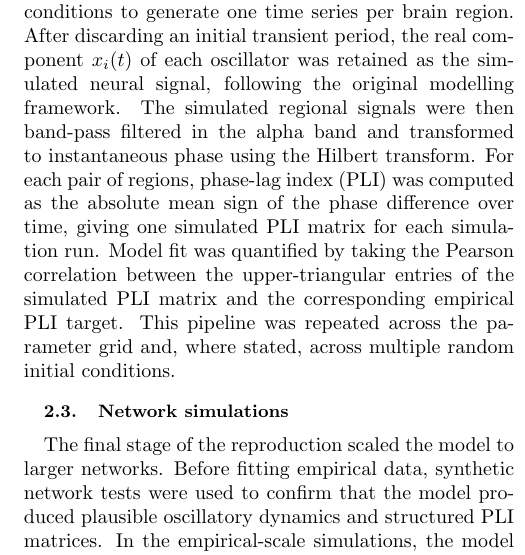
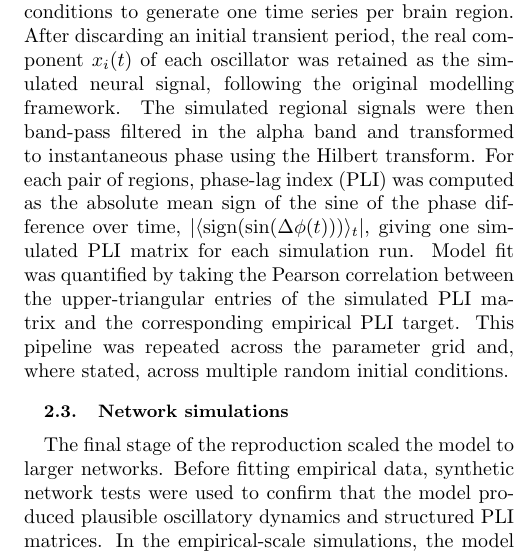
Before and after one commit to BobRice1/Functional-connectotomy, a LaTeX paper (Paper/paper.tex): part of one column of page 2 of 13 before the commit and part of one column of page 2 of 14 after it, cut so that both start at the same text. Compiled offline with pdfLaTeX.

Commit message:
Paper update

```diff
--- a/Paper/paper.tex
+++ b/Paper/paper.tex
@@ -68,11 +68,11 @@ At each node, the dynamics were governed by the Hopf normal form
 where $z_i = x_i + i y_i$ is the complex state of node $i$, $\lambda$ is the excitability parameter, $\omega_i$ is the intrinsic angular frequency, $K$ is the global coupling strength, $C$ is a structural scaling constant, and $w_{ij}$ are the entries of the structural connectivity matrix. As in the original paper, the real part $x_i$ was treated as the simulated neural signal. The implementation was first verified in single-node and two-node reductions before scaling to the empirical network (see Sec.~\ref{sec:reduced_validation}).
 
 \subsection{Simulation pipeline}
-For each parameter setting, the coupled Hopf equations were numerically integrated from random initial conditions to generate one time series per brain region. After discarding an initial transient period, the real component \(x_i(t)\) of each oscillator was retained as the simulated neural signal, following the original modelling framework. The simulated regional signals were then band-pass filtered in the alpha band and transformed to instantaneous phase using the Hilbert transform. For each pair of regions, phase-lag index (PLI) was computed as the absolute mean sign of the phase difference over time, giving one simulated PLI matrix for each simulation run. Model fit was quantified by taking the Pearson correlation between the upper-triangular entries of the simulated PLI matrix and the corresponding empirical PLI target. This pipeline was repeated across the parameter grid and, where stated, across multiple random initial conditions.
+For each parameter setting, the coupled Hopf equations were numerically integrated from random initial conditions to generate one time series per brain region. After discarding an initial transient period, the real component \(x_i(t)\) of each oscillator was retained as the simulated neural signal, following the original modelling framework. The simulated regional signals were then band-pass filtered in the alpha band and transformed to instantaneous phase using the Hilbert transform. For each pair of regions, phase-lag index (PLI) was computed as the absolute mean sign of the sine of the phase difference over time, $\left|\langle \mathrm{sign}(\sin(\Delta\phi(t))) \rangle_t\right|$, giving one simulated PLI matrix for each simulation run. Model fit was quantified by taking the Pearson correlation between the upper-triangular entries of the simulated PLI matrix and the corresponding empirical PLI target. This pipeline was repeated across the parameter grid and, where stated, across multiple random initial conditions.
 
 \subsection{Network simulations}
 The final stage of the reproduction scaled the model to larger networks. Before fitting empirical data, synthetic network tests were used to confirm that the model produced plausible oscillatory dynamics and structured PLI matrices.
-In the empirical-scale simulations, the model was run on the 78-node AAL structural connectivity matrix using region-wise peak-frequency values from the empirical dataset. Control and glioma cohort-averaged PLI matrices were used as separate empirical fitting targets. Unless otherwise stated, simulations used the same processing pipeline described above: integration of the Hopf system, removal of an initial transient, extraction of \(x_i(t)\), alpha-band filtering, Hilbert phase estimation, PLI computation, and simulated--empirical PLI correlation. For each pair of regions, PLI was computed as the absolute mean sign of the phase difference over time, so that values near zero indicate symmetric phase differences and values near one indicate a consistent non-zero phase lag~\cite{Stam2007}.
+In the empirical-scale simulations, the model was run on the 78-node AAL structural connectivity matrix using region-wise peak-frequency values from the empirical dataset. Control and glioma cohort-averaged PLI matrices were used as separate empirical fitting targets. Unless otherwise stated, simulations used the same processing pipeline described above: integration of the Hopf system, removal of an initial transient, extraction of \(x_i(t)\), alpha-band filtering, Hilbert phase estimation, PLI computation, and simulated--empirical PLI correlation. For each pair of regions, PLI was computed as the absolute mean sign of the sine of the phase difference over time, so that values near zero indicate symmetric phase differences and values near one indicate a consistent non-zero phase lag~\cite{Stam2007}.
 
 \subsection{Parameter fitting and comparison with empirical data}
 To reproduce the fitting procedure in the original paper, a two-dimensional grid search over coupling strength $K$ and excitability $\lambda$ was performed. For each parameter pair, the simulated PLI matrix was compared with the empirical PLI using the Pearson correlation between the upper-triangular entries of the matrices. Repeated simulations over multiple random initial conditions were used to obtain more stable estimates of fit quality.
```
Also changed, not shown: Paper/paper.bbl, 5 other files.
